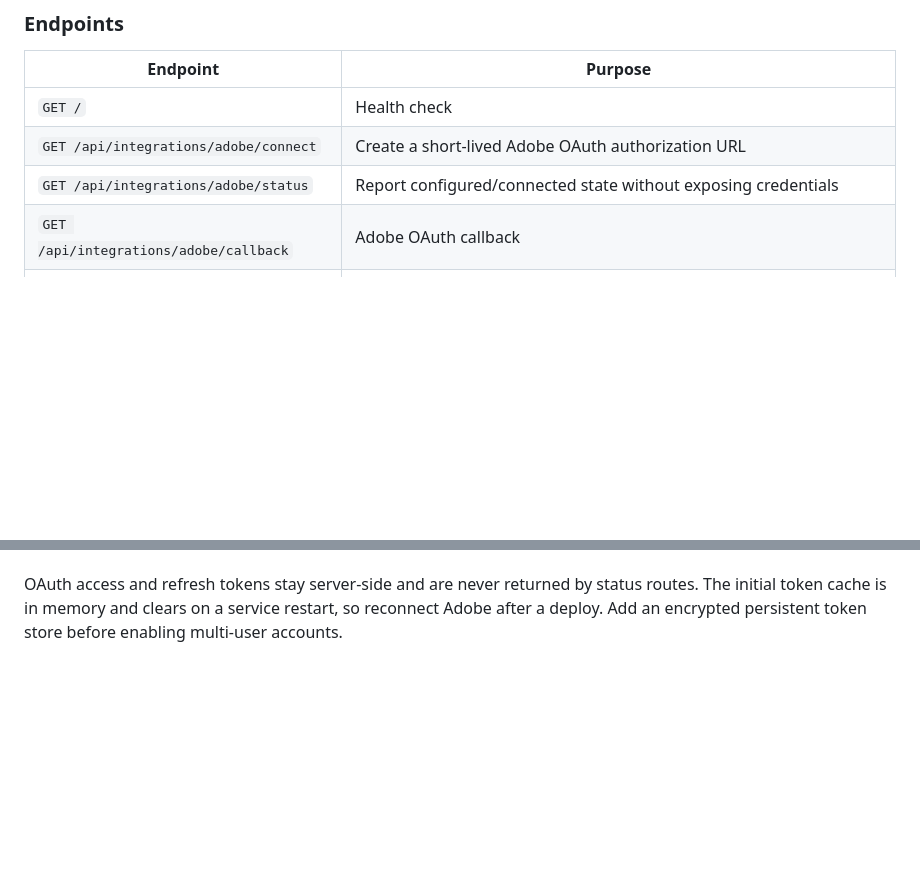
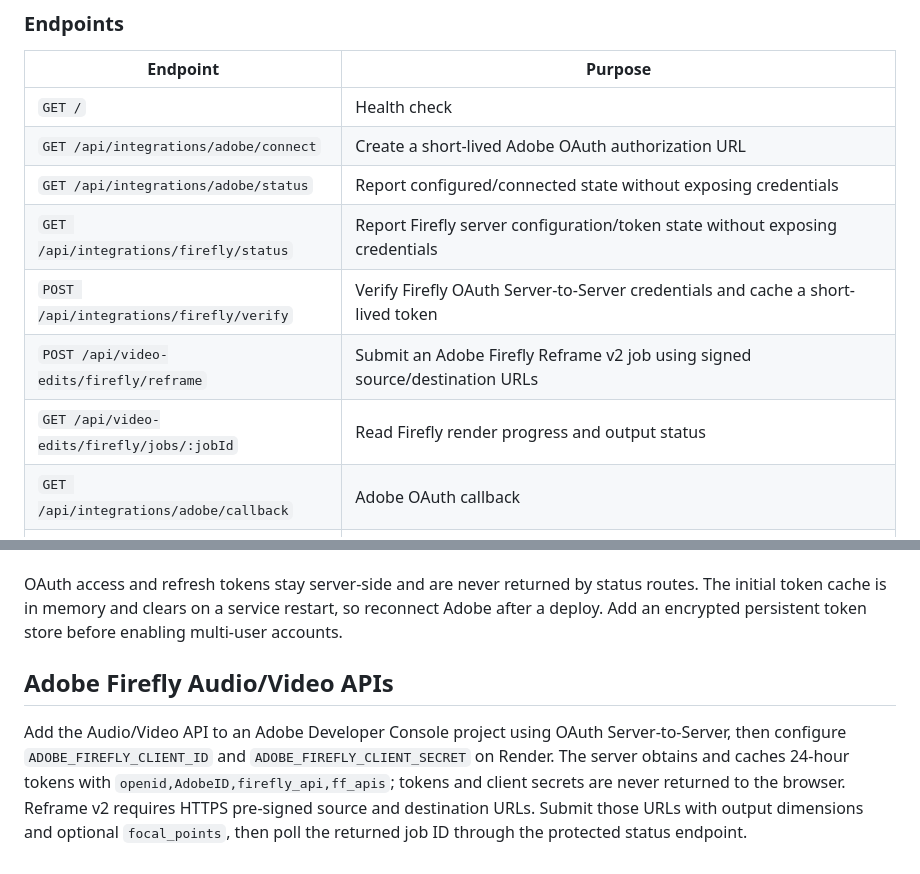
Before and after one commit to ontiverosj/agents, a Markdown page: README.md, 2 parts joined by grey strips. Drawn GitHub-style; blank space fills up the shorter version.

Commit message:
Document Firefly integration

```diff
--- a/README.md
+++ b/README.md
@@ -33,6 +33,10 @@ notes.
 | `GET /` | Health check |
 | `GET /api/integrations/adobe/connect` | Create a short-lived Adobe OAuth authorization URL |
 | `GET /api/integrations/adobe/status` | Report configured/connected state without exposing credentials |
+| `GET /api/integrations/firefly/status` | Report Firefly server configuration/token state without exposing credentials |
+| `POST /api/integrations/firefly/verify` | Verify Firefly OAuth Server-to-Server credentials and cache a short-lived token |
+| `POST /api/video-edits/firefly/reframe` | Submit an Adobe Firefly Reframe v2 job using signed source/destination URLs |
+| `GET /api/video-edits/firefly/jobs/:jobId` | Read Firefly render progress and output status |
 | `GET /api/integrations/adobe/callback` | Adobe OAuth callback |
 | `GET/POST /api/integrations/adobe/webhook` | Adobe event challenge and signed event receiver |
 | `GET /leads` | List all leads from the ClickUp leads list |
@@ -82,3 +86,12 @@ Configure these values on the Render service and never commit their values:
 OAuth access and refresh tokens stay server-side and are never returned by status routes.
 The initial token cache is in memory and clears on a service restart, so reconnect Adobe after
 a deploy. Add an encrypted persistent token store before enabling multi-user accounts.
+
+## Adobe Firefly Audio/Video APIs
+
+Add the Audio/Video API to an Adobe Developer Console project using OAuth Server-to-Server,
+then configure `ADOBE_FIREFLY_CLIENT_ID` and `ADOBE_FIREFLY_CLIENT_SECRET` on Render. The
+server obtains and caches 24-hour tokens with `openid,AdobeID,firefly_api,ff_apis`; tokens and
+client secrets are never returned to the browser. Reframe v2 requires HTTPS pre-signed source
+and destination URLs. Submit those URLs with output dimensions and optional `focal_points`,
+then poll the returned job ID through the protected status endpoint.
```
